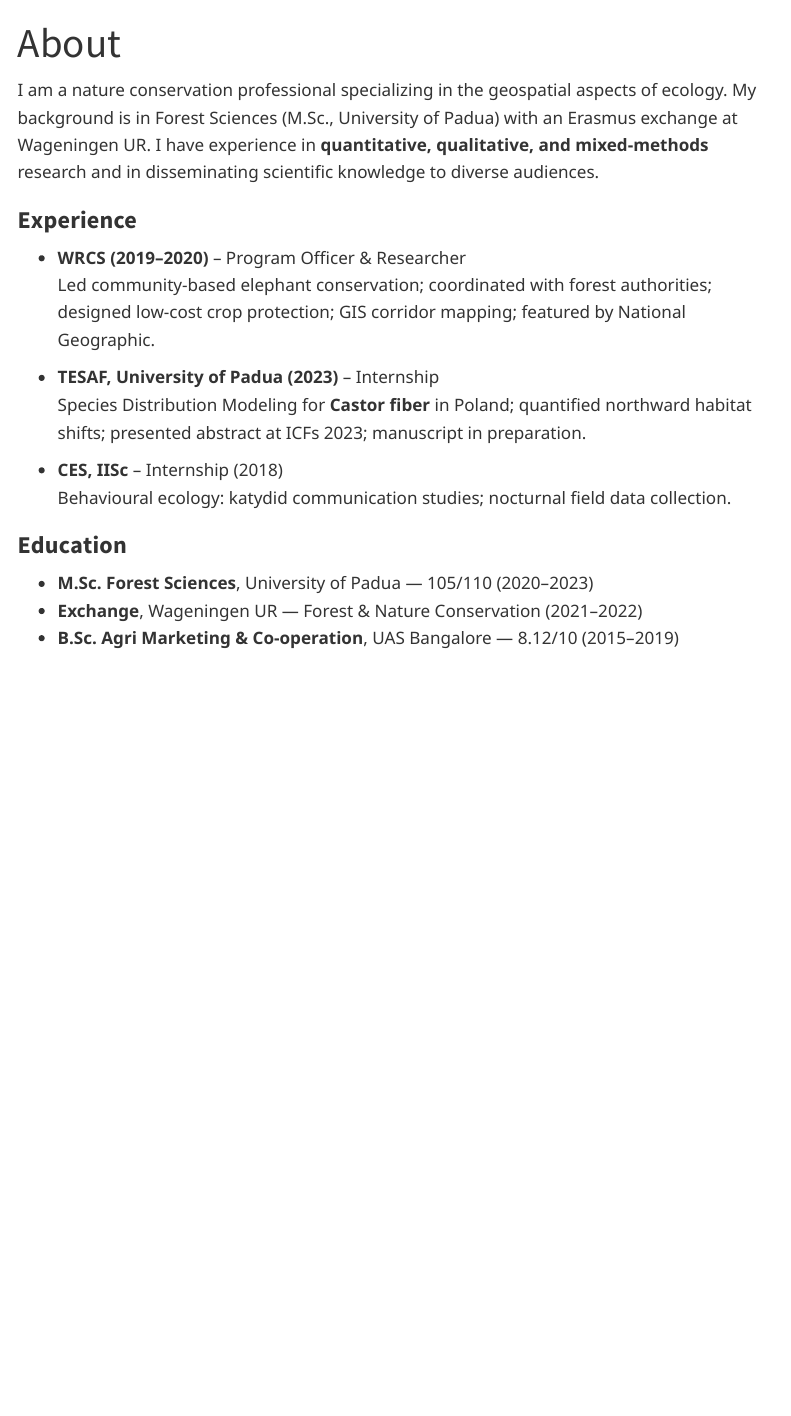
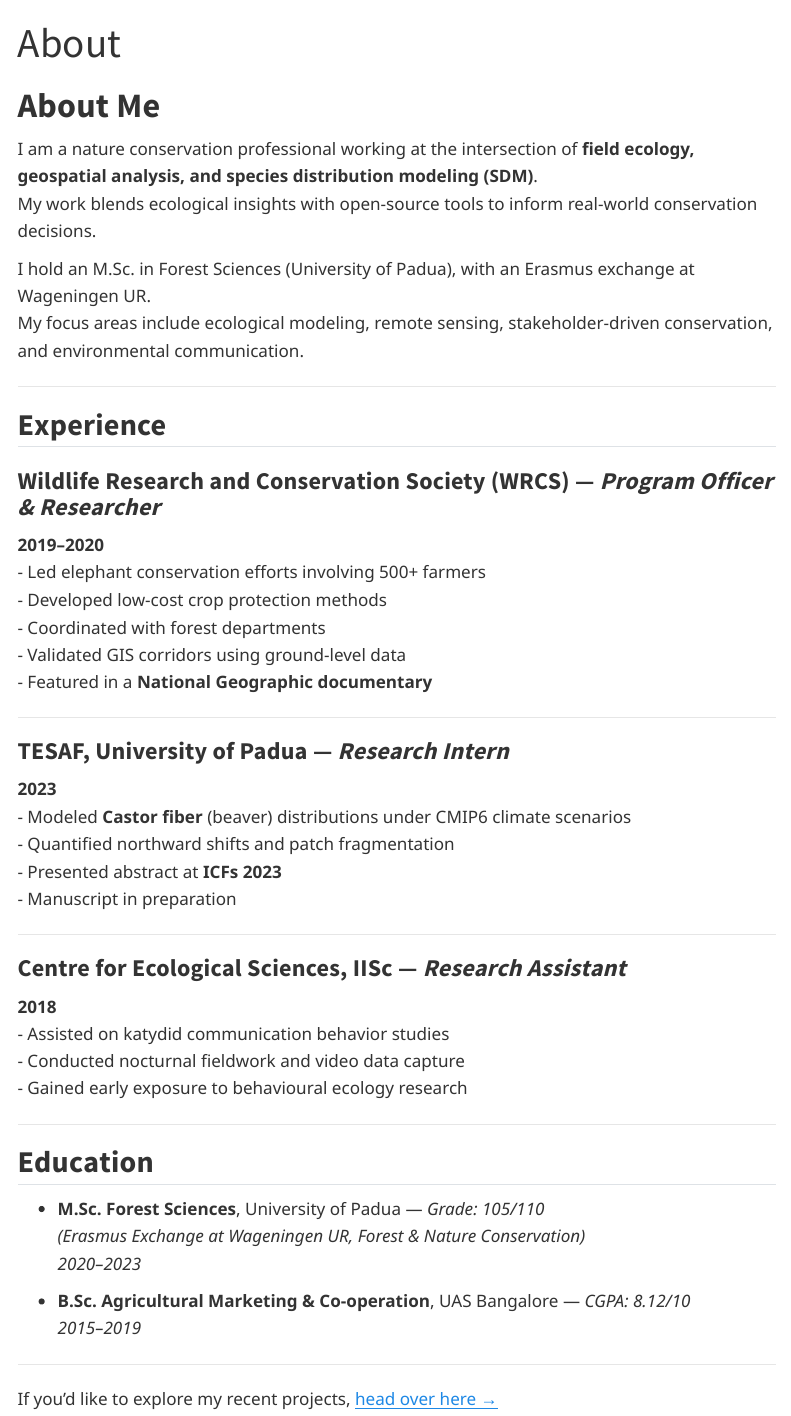
Before and after one commit to Caspian-Aiyanna/Harin-Portfolio, a Quarto document (about.qmd): the page in a window 1100 px wide, from its top. Rendered offline with R 4.5, knitr and Pandoc in place of Quarto, with nearby package versions; menus at the side of the page are left out.

Commit message:
Revise 'About' section with updated experience and education
Updated the 'About' section to reflect current experience and education details, including roles at WRCS, TESAF, and IISc.

```diff
--- a/about.qmd
+++ b/about.qmd
@@ -3,18 +7,53 @@ title: "About"
 ---
 
-I am a nature conservation professional specializing in the geospatial aspects of ecology. My background is in Forest Sciences (M.Sc., University of Padua) with an Erasmus exchange at Wageningen UR. I have experience in **quantitative, qualitative, and mixed-methods** research and in disseminating scientific knowledge to diverse audiences.
+# About Me
 
-### Experience
-- **WRCS (2019–2020)** – Program Officer & Researcher
-  Led community-based elephant conservation; coordinated with forest authorities; designed low-cost crop protection; GIS corridor mapping; featured by National Geographic.
+I am a nature conservation professional working at the intersection of **field ecology, geospatial analysis, and species distribution modeling (SDM)**.
+My work blends ecological insights with open-source tools to inform real-world conservation decisions.
 
-- **TESAF, University of Padua (2023)** – Internship
-  Species Distribution Modeling for **Castor fiber** in Poland; quantified northward habitat shifts; presented abstract at ICFs 2023; manuscript in preparation.
+I hold an M.Sc. in Forest Sciences (University of Padua), with an Erasmus exchange at Wageningen UR.
+My focus areas include ecological modeling, remote sensing, stakeholder-driven conservation, and environmental communication.
 
-- **CES, IISc** – Internship (2018)
-  Behavioural ecology: katydid communication studies; nocturnal field data collection.
+---
 
-### Education
-- **M.Sc. Forest Sciences**, University of Padua — 105/110 (2020–2023)
-- **Exchange**, Wageningen UR — Forest & Nature Conservation (2021–2022)
-- **B.Sc. Agri Marketing & Co‑operation**, UAS Bangalore — 8.12/10 (2015–2019)
+## Experience
+
+### Wildlife Research and Conservation Society (WRCS) — *Program Officer & Researcher*
+**2019–2020**
+- Led elephant conservation efforts involving 500+ farmers
+- Developed low-cost crop protection methods
+- Coordinated with forest departments
+- Validated GIS corridors using ground-level data
+- Featured in a **National Geographic documentary**
+
+---
+
+### TESAF, University of Padua — *Research Intern*
+**2023**
+- Modeled **Castor fiber** (beaver) distributions under CMIP6 climate scenarios
+- Quantified northward shifts and patch fragmentation
+- Presented abstract at **ICFs 2023**
+- Manuscript in preparation
+
+---
+
+### Centre for Ecological Sciences, IISc — *Research Assistant*
+**2018**
+- Assisted on katydid communication behavior studies
+- Conducted nocturnal fieldwork and video data capture
+- Gained early exposure to behavioural ecology research
+
+---
+
+## Education
+
+- **M.Sc. Forest Sciences**, University of Padua — *Grade: 105/110*
+  *(Erasmus Exchange at Wageningen UR, Forest & Nature Conservation)*
+  *2020–2023*
+
+- **B.Sc. Agricultural Marketing & Co‑operation**, UAS Bangalore — *CGPA: 8.12/10*
+  *2015–2019*
+
+---
+
+If you'd like to explore my recent projects, [head over here →](projects.qmd)
```
Also changed, not shown: about.qmd (4 more changed lines).
